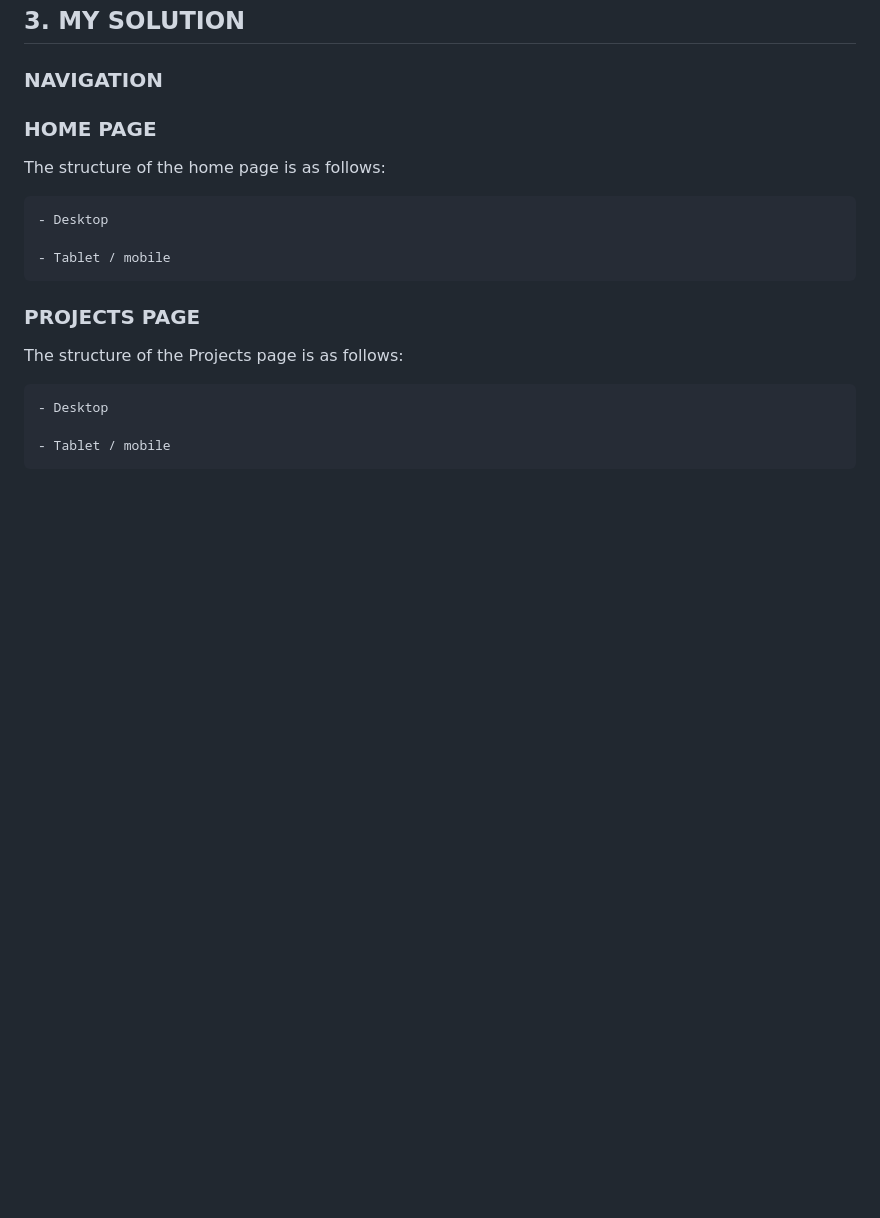
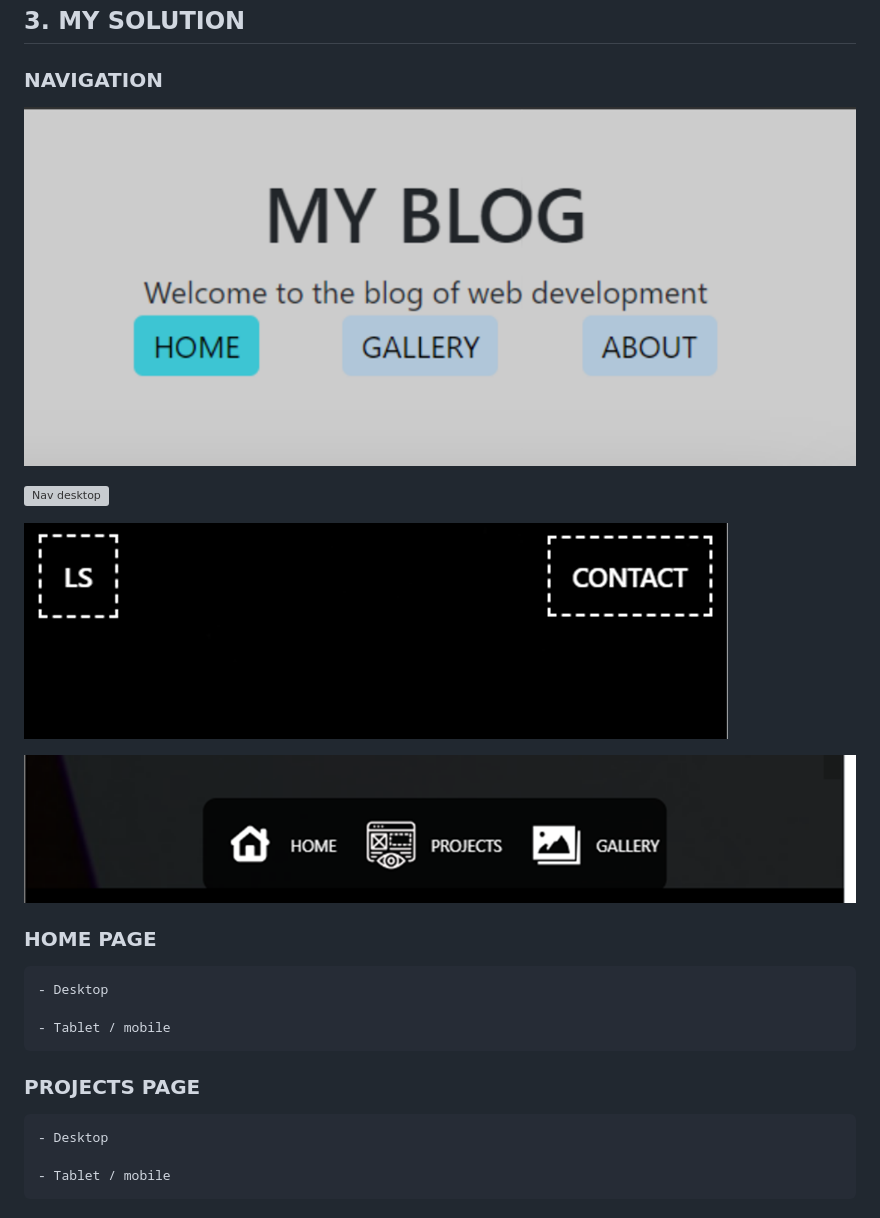
Before and after one commit to Zach-Deladev/website-improvements, a Markdown page: README.md, the part around the change. Rendered like a GitHub page; pictures changed too: rmimgs/nav2-mob-2.png (added); blank space fills up the shorter version; grey boxes are pictures that could not be loaded.

Commit message:
4th commit

```diff
--- a/README.md
+++ b/README.md
@@ -55,17 +55,21 @@ In this assignment, I was tasked to improve a website's functionality and design
 
 ### NAVIGATION
 
+![Original Nav](./rmimgs/nav.png)
+
+![Nav desktop](./rmimgs/nav2-desk.png)
+
+![Nav mobile top](./rmimgs/nav2-mob.png)
+
+![Nav mobile bottom](./rmimgs/nav2-mob-2.png)
+
 ### HOME PAGE
-
-The structure of the home page is as follows:
 
     - Desktop
 
     - Tablet / mobile
 
 ### PROJECTS PAGE
-
-The structure of the Projects page is as follows:
 
     - Desktop
 
```
Also changed, not shown: rmimgs/nav.png (renamed from nav.png).
